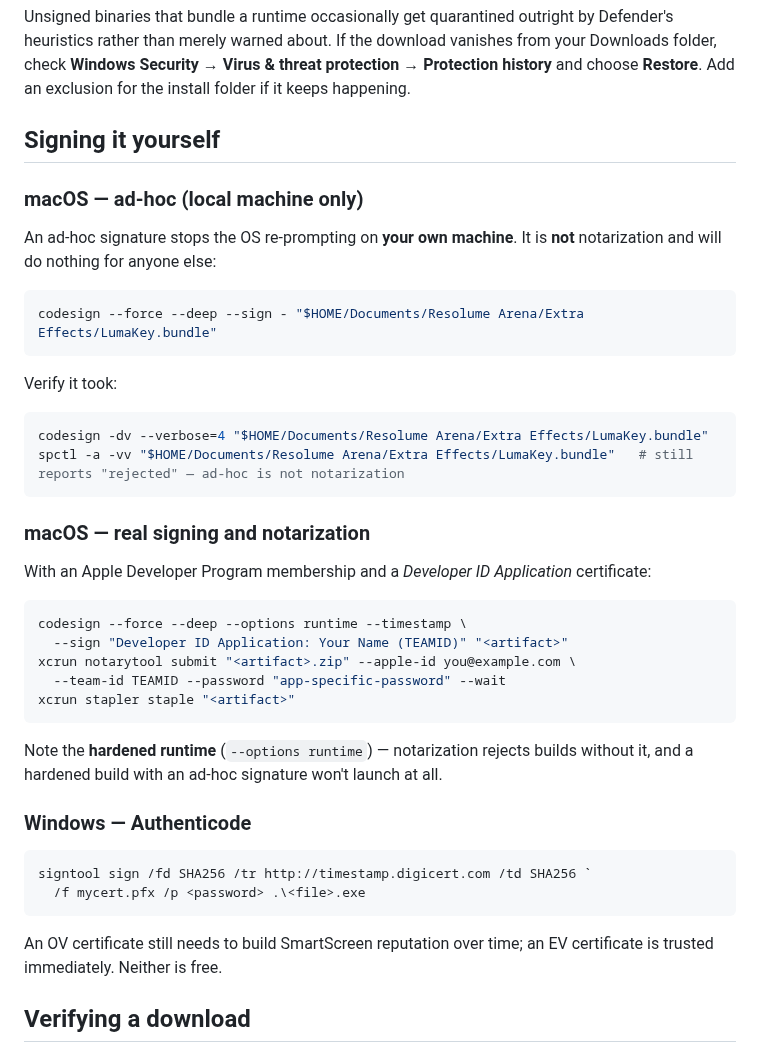
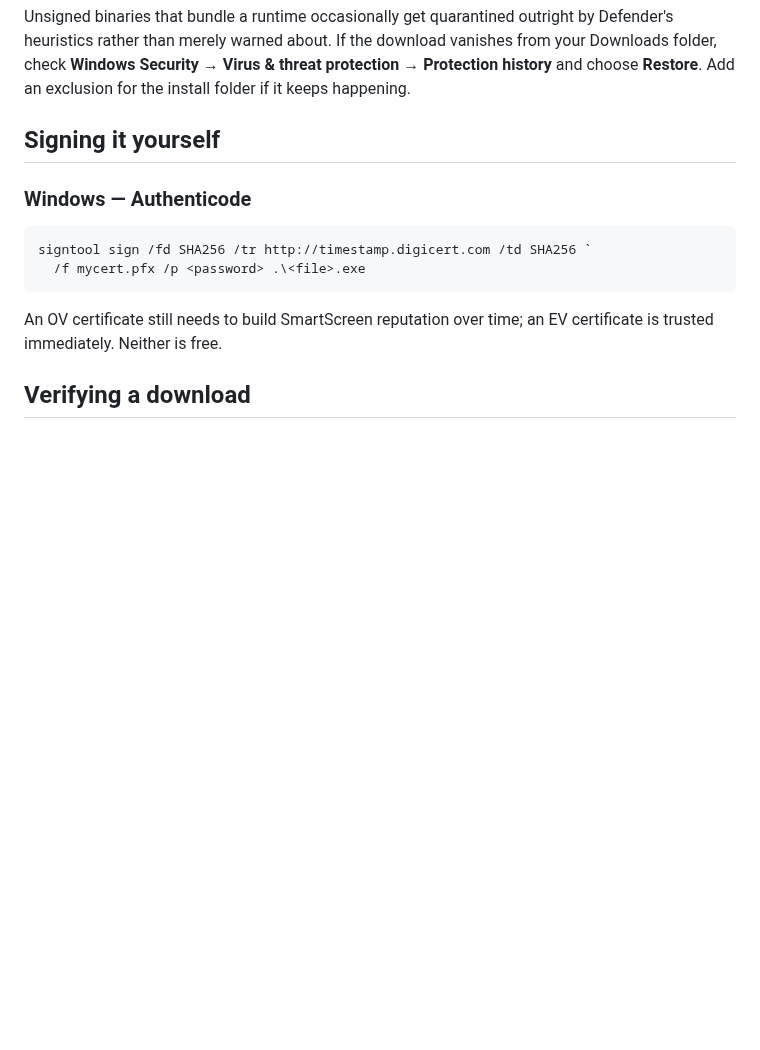
Before and after one commit to stoatworks-labs/resolume-luma-keyer, a Markdown page: docs/UNSIGNED.md, the part around one of its changes. Drawn GitHub-style; blank space fills up the shorter version.

````diff
--- a/docs/UNSIGNED.md
+++ b/docs/UNSIGNED.md
@@ -66,37 +61,6 @@ it keeps happening.
 
 ## Signing it yourself
 
-### macOS — ad-hoc (local machine only)
-
-An ad-hoc signature stops the OS re-prompting on **your own machine**. It is **not**
-notarization and will do nothing for anyone else:
-
-```sh
-codesign --force --deep --sign - "$HOME/Documents/Resolume Arena/Extra Effects/LumaKey.bundle"
-```
-
-Verify it took:
-
-```sh
-codesign -dv --verbose=4 "$HOME/Documents/Resolume Arena/Extra Effects/LumaKey.bundle"
-spctl -a -vv "$HOME/Documents/Resolume Arena/Extra Effects/LumaKey.bundle"   # still reports "rejected" — ad-hoc is not notarization
-```
-
-### macOS — real signing and notarization
-
-With an Apple Developer Program membership and a *Developer ID Application* certificate:
-
-```sh
-codesign --force --deep --options runtime --timestamp \
-  --sign "Developer ID Application: Your Name (TEAMID)" "<artifact>"
-xcrun notarytool submit "<artifact>.zip" --apple-id you@example.com \
-  --team-id TEAMID --password "app-specific-password" --wait
-xcrun stapler staple "<artifact>"
-```
-
-Note the **hardened runtime** (`--options runtime`) — notarization rejects builds without
-it, and a hardened build with an ad-hoc signature won't launch at all.
-
 ### Windows — Authenticode
 
 ```powershell
````
Also changed, not shown: other parts of docs/UNSIGNED.md (+22 -27 lines).
